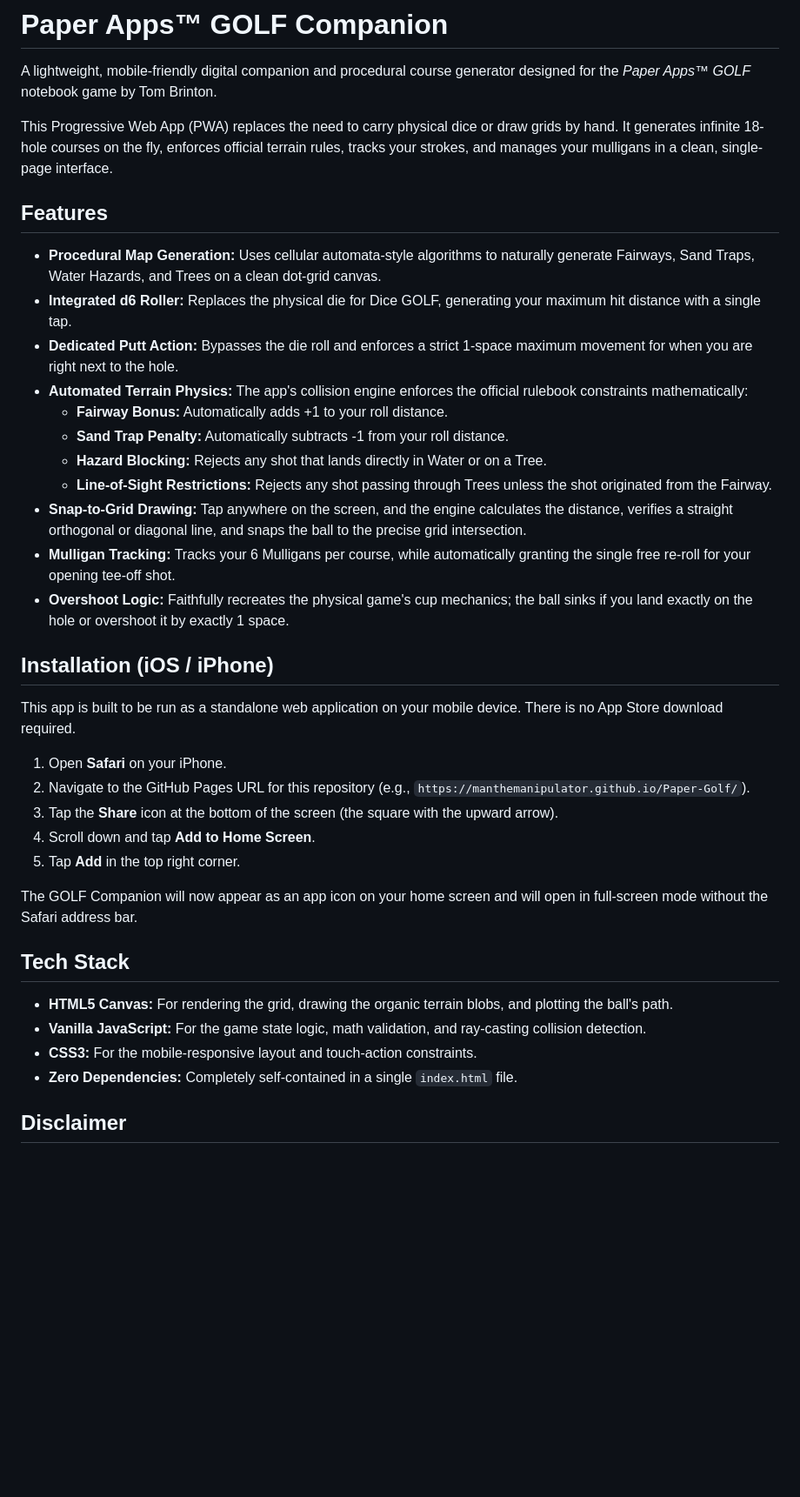
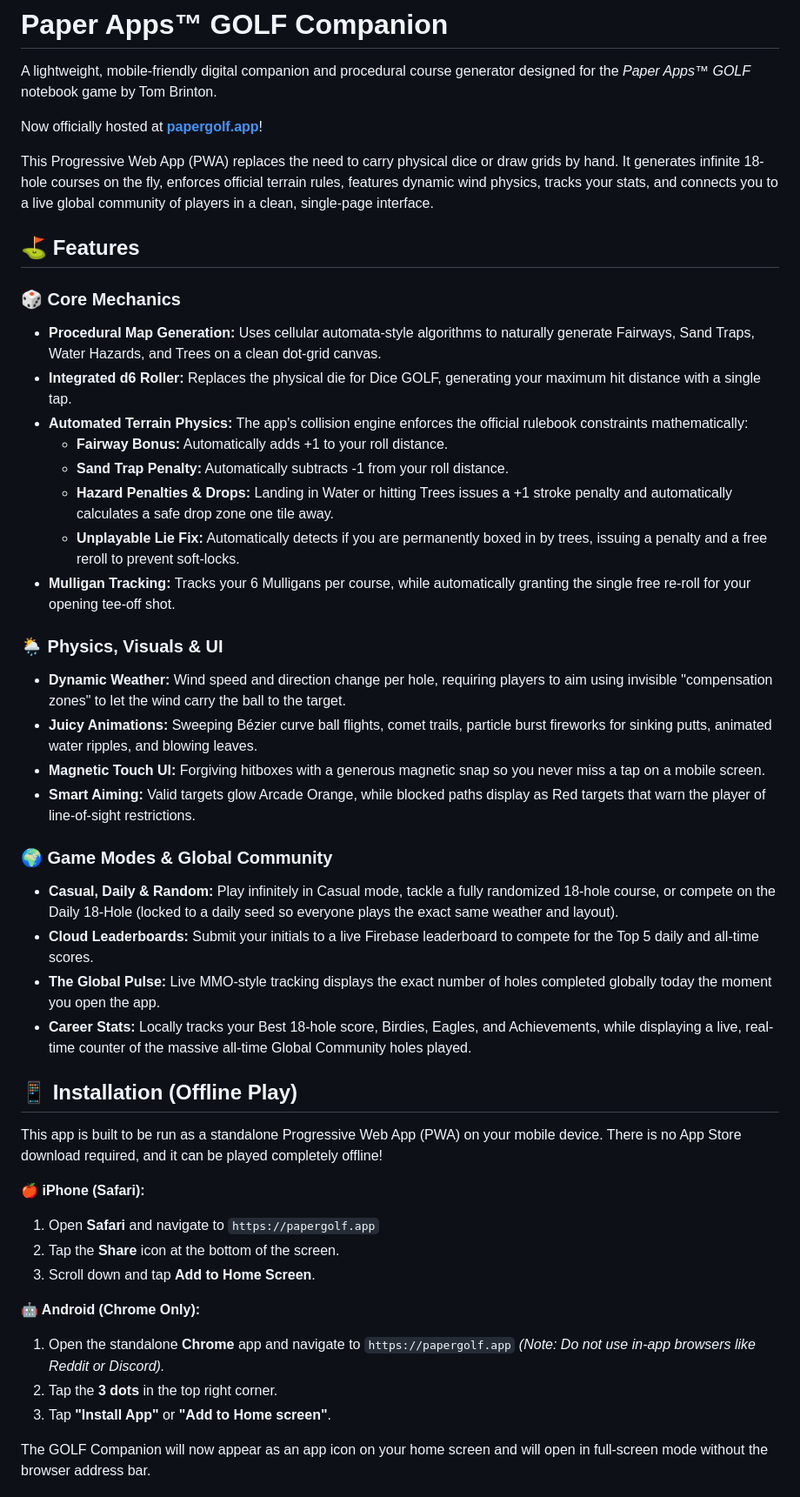
Before and after one commit to manthemanipulator/Paper-Golf, a Markdown page: README.md, the part around one of its changes. Shown at 87% size. GitHub-like rendering; blank space fills up the shorter version.

Commit message:
Revise README with new features and installation info
Updated README to include new features, installation instructions, and tech stack details.

```diff
--- a/README.md
+++ b/README.md
@@ -2,40 +2,47 @@
 
 A lightweight, mobile-friendly digital companion and procedural course generator designed for the *Paper Apps™ GOLF* notebook game by Tom Brinton.
 
-This Progressive Web App (PWA) replaces the need to carry physical dice or draw grids by hand. It generates infinite 18-hole courses on the fly, enforces official terrain rules, tracks your strokes, and manages your mulligans in a clean, single-page interface.
+Now officially hosted at **[papergolf.app](https://papergolf.app)**!
 
-## Features
+This Progressive Web App (PWA) replaces the need to carry physical dice or draw grids by hand. It generates infinite 18-hole courses on the fly, enforces official terrain rules, features dynamic wind physics, tracks your stats, and connects you to a live global community of players in a clean, single-page interface.
 
+## ⛳ Features
+
+### 🎲 Core Mechanics
 * **Procedural Map Generation:** Uses cellular automata-style algorithms to naturally generate Fairways, Sand Traps, Water Hazards, and Trees on a clean dot-grid canvas.
 * **Integrated d6 Roller:** Replaces the physical die for Dice GOLF, generating your maximum hit distance with a single tap.
-* **Dedicated Putt Action:** Bypasses the die roll and enforces a strict 1-space maximum movement for when you are right next to the hole.
 * **Automated Terrain Physics:** The app's collision engine enforces the official rulebook constraints mathematically:
   * **Fairway Bonus:** Automatically adds +1 to your roll distance.
   * **Sand Trap Penalty:** Automatically subtracts -1 from your roll distance.
-  * **Hazard Blocking:** Rejects any shot that lands directly in Water or on a Tree.
-  * **Line-of-Sight Restrictions:** Rejects any shot passing through Trees unless the shot originated from the Fairway.
-* **Snap-to-Grid Drawing:** Tap anywhere on the screen, and the engine calculates the distance, verifies a straight orthogonal or diagonal line, and snaps the ball to the precise grid intersection.
+  * **Hazard Penalties & Drops:** Landing in Water or hitting Trees issues a +1 stroke penalty and automatically calculates a safe drop zone one tile away.
+  * **Unplayable Lie Fix:** Automatically detects if you are permanently boxed in by trees, issuing a penalty and a free reroll to prevent soft-locks.
 * **Mulligan Tracking:** Tracks your 6 Mulligans per course, while automatically granting the single free re-roll for your opening tee-off shot.
-* **Overshoot Logic:** Faithfully recreates the physical game's cup mechanics; the ball sinks if you land exactly on the hole or overshoot it by exactly 1 space.
 
-## Installation (iOS / iPhone)
+### 🌦️ Physics, Visuals & UI
+* **Dynamic Weather:** Wind speed and direction change per hole, requiring players to aim using invisible "compensation zones" to let the wind carry the ball to the target.
+* **Juicy Animations:** Sweeping Bézier curve ball flights, comet trails, particle burst fireworks for sinking putts, animated water ripples, and blowing leaves.
+* **Magnetic Touch UI:** Forgiving hitboxes with a generous magnetic snap so you never miss a tap on a mobile screen.
+* **Smart Aiming:** Valid targets glow Arcade Orange, while blocked paths display as Red targets that warn the player of line-of-sight restrictions.
 
-This app is built to be run as a standalone web application on your mobile device. There is no App Store download required.
+### 🌍 Game Modes & Global Community
+* **Casual, Daily & Random:** Play infinitely in Casual mode, tackle a fully randomized 18-hole course, or compete on the Daily 18-Hole (locked to a daily seed so everyone plays the exact same weather and layout).
+* **Cloud Leaderboards:** Submit your initials to a live Firebase leaderboard to compete for the Top 5 daily and all-time scores.
+* **The Global Pulse:** Live MMO-style tracking displays the exact number of holes completed globally today the moment you open the app.
+* **Career Stats:** Locally tracks your Best 18-hole score, Birdies, Eagles, and Achievements, while displaying a live, real-time counter of the massive all-time Global Community holes played.
 
-1. Open **Safari** on your iPhone.
-2. Navigate to the GitHub Pages URL for this repository (e.g., `https://manthemanipulator.github.io/Paper-Golf/`).
-3. Tap the **Share** icon at the bottom of the screen (the square with the upward arrow).
-4. Scroll down and tap **Add to Home Screen**.
-5. Tap **Add** in the top right corner.
+## 📱 Installation (Offline Play)
 
-The GOLF Companion will now appear as an app icon on your home screen and will open in full-screen mode without the Safari address bar.
+This app is built to be run as a standalone Progressive Web App (PWA) on your mobile device. There is no App Store download required, and it can be played completely offline!
 
-## Tech Stack
+**🍎 iPhone (Safari):**
+1. Open **Safari** and navigate to `https://papergolf.app`
+2. Tap the **Share** icon at the bottom of the screen.
+3. Scroll down and tap **Add to Home Screen**.
 
-* **HTML5 Canvas:** For rendering the grid, drawing the organic terrain blobs, and plotting the ball's path.
-* **Vanilla JavaScript:** For the game state logic, math validation, and ray-casting collision detection.
-* **CSS3:** For the mobile-responsive layout and touch-action constraints.
-* **Zero Dependencies:** Completely self-contained in a single `index.html` file.
+**🤖 Android (Chrome Only):**
+1. Open the standalone **Chrome** app and navigate to `https://papergolf.app` *(Note: Do not use in-app browsers like Reddit or Discord).*
+2. Tap the **3 dots** in the top right corner.
+3. Tap **"Install App"** or **"Add to Home screen"**.
 
-## Disclaimer
+The GOLF Companion will now appear as an app icon on your home screen and will open in full-screen mode without the browser address bar.
 
```
Also changed, not shown: other parts of README.md (+10 -1 lines).
